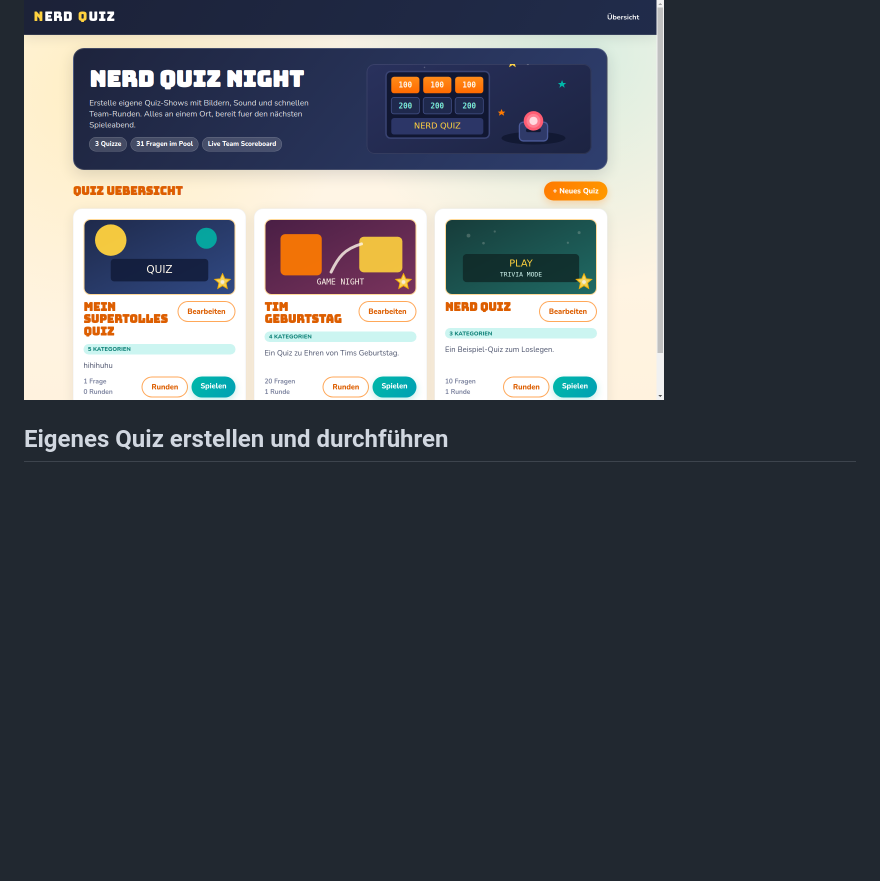
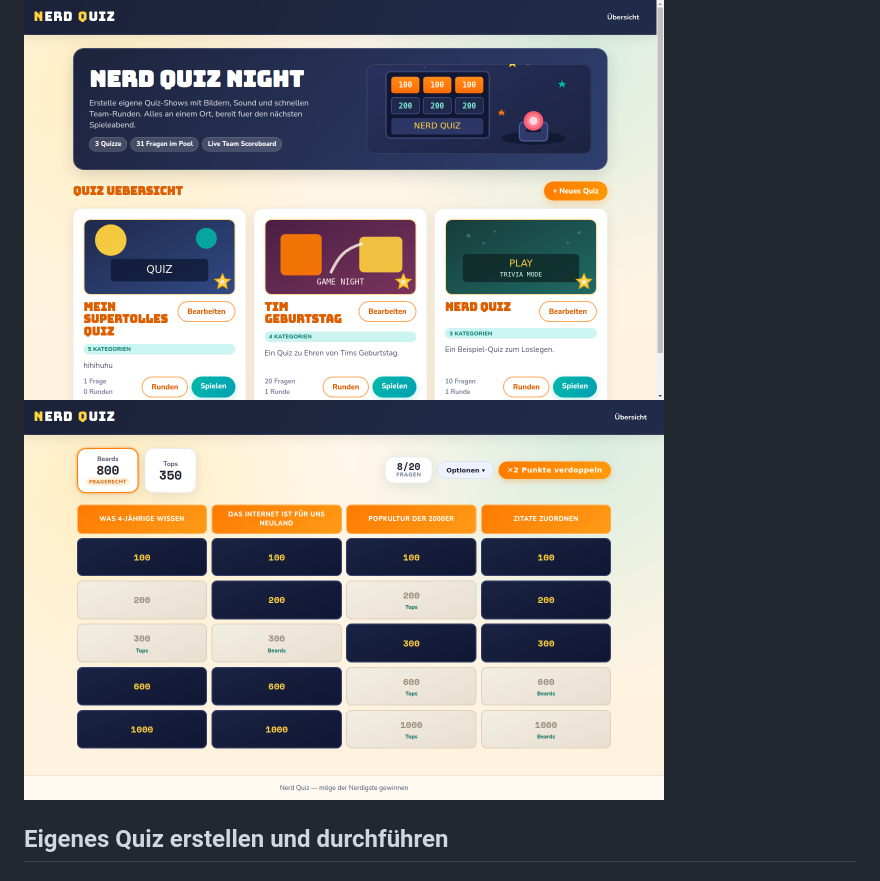
Before and after one commit to sHooPmyWooP/nerd-quiz, a Markdown page: README.md, the part around the change. GitHub-like rendering; pictures changed too: docs/screenshot_play.png (added); blank space fills up the shorter version.

Commit message:
more screenshots, yeah

```diff
--- a/README.md
+++ b/README.md
@@ -1,6 +1,8 @@
 # Nerd Quiz
 
 <img src="docs/screenshot_homepage.png" alt="Homepage Screenshot" width="640">
+
+<img src="docs/screenshot_play.png" alt="Quiz in Progress" width="640">
 
 ## Eigenes Quiz erstellen und durchführen
 
```
